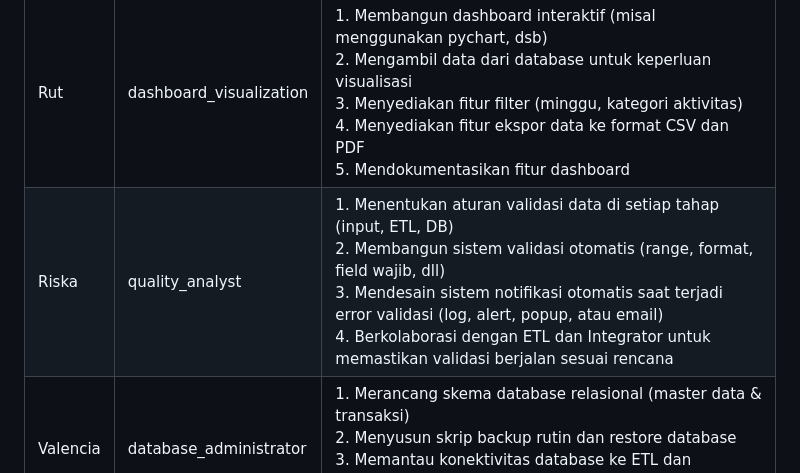
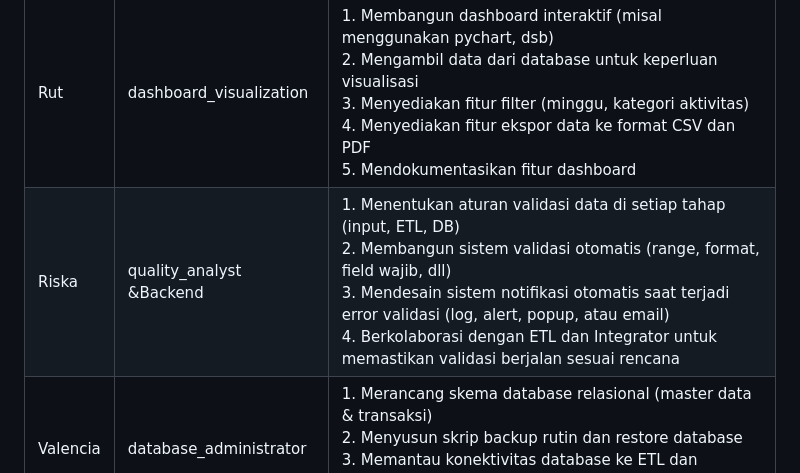
Before and after one commit to RiskaMellyAgustin/Kalbio-Yield-Project, a Markdown page: CONTRIBUTING.md, the part around the change. Rendered like a GitHub page.

```diff
--- a/CONTRIBUTING.md
+++ b/CONTRIBUTING.md
@@ -15,7 +15,7 @@ Setiap orang memiliki branch masing-masing:
 | Alysia     | quality_analyst     | 1. Menentukan aturan validasi data di setiap tahap (input, ETL, DB) <br> 2. Membangun sistem validasi otomatis (range, format, field wajib, dll) <br> 3. Mendesain sistem notifikasi otomatis saat terjadi error validasi (log, alert, popup, atau email) <br> 4. Berkolaborasi dengan ETL dan Integrator untuk memastikan validasi berjalan sesuai rencana     |
 | Jeny     | automated_pipeline     | 1. Membangun pipeline otomatis menggunakan Python, cron job, atau Airflow <br> 2. Menangani data kosong atau error pada saat ingest <br> 3. Memproses staging dan memasukkan data ke dalam database <br> 4. Membuat logging proses dan menampilkan pop up pada web jika terjadi kegagalan      |
 | Rut     | dashboard_visualization     | 1. Membangun dashboard interaktif (misal menggunakan pychart, dsb) <br> 2. Mengambil data dari database untuk keperluan visualisasi <br> 3. Menyediakan fitur filter (minggu, kategori aktivitas) <br> 4. Menyediakan fitur ekspor data ke format CSV dan PDF <br> 5. Mendokumentasikan fitur dashboard  |
-| Riska     | quality_analyst      | 1. Menentukan aturan validasi data di setiap tahap (input, ETL, DB) <br> 2. Membangun sistem validasi otomatis (range, format, field wajib, dll) <br> 3. Mendesain sistem notifikasi otomatis saat terjadi error validasi (log, alert, popup, atau email) <br> 4. Berkolaborasi dengan ETL dan Integrator untuk memastikan validasi berjalan sesuai rencana   |
+| Riska     | quality_analyst &Backend     | 1. Menentukan aturan validasi data di setiap tahap (input, ETL, DB) <br> 2. Membangun sistem validasi otomatis (range, format, field wajib, dll) <br> 3. Mendesain sistem notifikasi otomatis saat terjadi error validasi (log, alert, popup, atau email) <br> 4. Berkolaborasi dengan ETL dan Integrator untuk memastikan validasi berjalan sesuai rencana   |
 | Valencia    | database_administrator   | 1. Merancang skema database relasional (master data & transaksi) <br> 2. Menyusun skrip backup rutin dan restore database <br> 3. Memantau konektivitas database ke ETL dan Dashboard <br> 4. Mendukung fitur ekspor data     |
 
 ---
```
